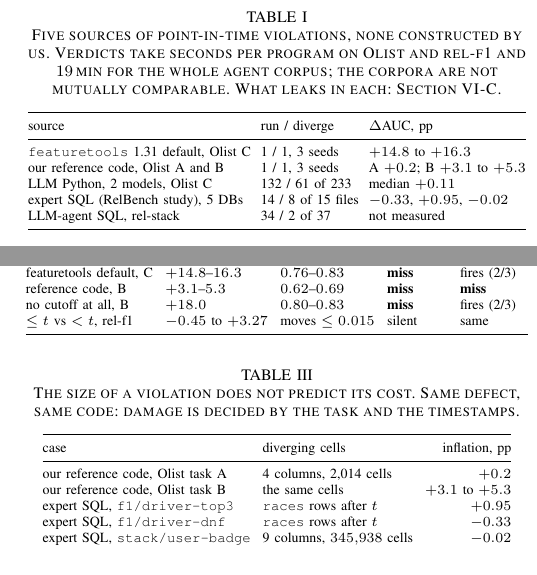
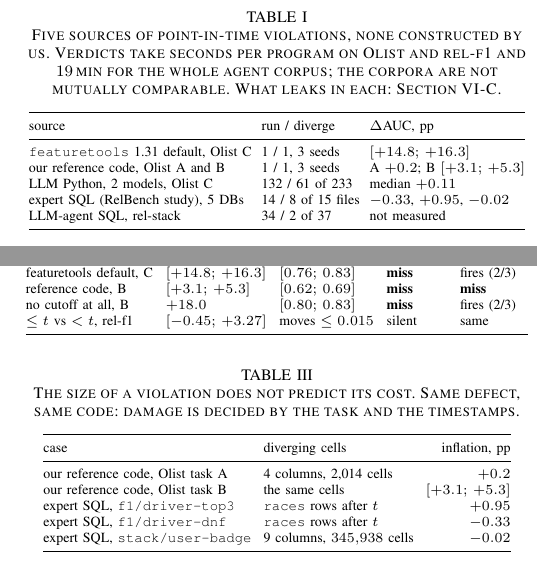
Before and after one commit to stas1f1/pitbull, a LaTeX paper (paper/pitfall.tex): two parts of the columns of pages 3 and 4 of 4, joined at a grey line, cut so that both start at the same text. Compiled offline with pdfLaTeX; a missing font is replaced by an installed copy or a similar font; a LaTeX package or settings file that is missing is left out.

Commit message:
paper: ranges in Tables I-III written as [a; b]
Co-Authored-By: Claude Fable 5 <noreply@anthropic.com>

```diff
--- a/paper/pitfall.tex
+++ b/paper/pitfall.tex
@@ -253,8 +253,8 @@ the corpora are not mutually comparable. What leaks in each: Section~\ref{sec:so
 \toprule
 source & run / diverge & $\Delta$AUC, pp\\
 \midrule
-\texttt{featuretools} 1.31 default, Olist C & 1 / 1, 3 seeds & $+14.8$ to $+16.3$\\
-our reference code, Olist A and B & 1 / 1, 3 seeds & A $+0.2$; B $+3.1$ to $+5.3$\\
+\texttt{featuretools} 1.31 default, Olist C & 1 / 1, 3 seeds & $[+14.8;\,+16.3]$\\
+our reference code, Olist A and B & 1 / 1, 3 seeds & A $+0.2$; B $[+3.1;\,+5.3]$\\
 LLM Python, 2 models, Olist C & 132 / 61 of 233 & median $+0.11$\\
 expert SQL (RelBench study), 5 DBs & 14 / 8 of 15 files & $-0.33$, $+0.95$, $-0.02$\\
 LLM-agent SQL, \mbox{rel-stack} & 34 / 2 of 37 & not measured\\
@@ -359,12 +359,12 @@ univariate probe & identical to 6 s.f.\ with and without the violation\\
 \toprule
 run & $\Delta$AUC, pp & probe & DataRobot & H2O\\
 \midrule
-correct code, A & $0$ & $0.83$--$0.86$ & silent & \textbf{false alarm}\\
-join leak only, C & $+3.0$--$5.1$ & $0.71$ both & \textbf{miss} & \textbf{miss}\\
-featuretools default, C & $+14.8$--$16.3$ & $0.76$--$0.83$ & \textbf{miss} & fires (2/3)\\
-reference code, B & $+3.1$--$5.3$ & $0.62$--$0.69$ & \textbf{miss} & \textbf{miss}\\
-no cutoff at all, B & $+18.0$ & $0.80$--$0.83$ & \textbf{miss} & fires (2/3)\\
-\mbox{$\le t$} vs \mbox{$<t$}, \mbox{rel-f1} & $-0.45$ to $+3.27$ & moves $\le 0.015$ & silent & same\\
+correct code, A & $0$ & $[0.83;\,0.86]$ & silent & \textbf{false alarm}\\
+join leak only, C & $[+3.0;\,+5.1]$ & $0.71$ both & \textbf{miss} & \textbf{miss}\\
+featuretools default, C & $[+14.8;\,+16.3]$ & $[0.76;\,0.83]$ & \textbf{miss} & fires (2/3)\\
+reference code, B & $[+3.1;\,+5.3]$ & $[0.62;\,0.69]$ & \textbf{miss} & \textbf{miss}\\
+no cutoff at all, B & $+18.0$ & $[0.80;\,0.83]$ & \textbf{miss} & fires (2/3)\\
+\mbox{$\le t$} vs \mbox{$<t$}, \mbox{rel-f1} & $[-0.45;\,+3.27]$ & moves $\le 0.015$ & silent & same\\
 \bottomrule
 \end{tabular*}}
 \end{table}
@@ -386,7 +386,7 @@ damage is decided by the task and the timestamps.}
 case & diverging cells & inflation, pp\\
 \midrule
 our reference code, Olist task A & 4 columns, 2{,}014 cells & $+0.2$\\
-our reference code, Olist task B & the same cells & $+3.1$ to $+5.3$\\
+our reference code, Olist task B & the same cells & $[+3.1;\,+5.3]$\\
 expert SQL, \texttt{f1/driver-top3} & \texttt{races} rows after $t$ & $+0.95$\\
 expert SQL, \texttt{f1/driver-dnf} & \texttt{races} rows after $t$ & $-0.33$\\
 expert SQL, \texttt{stack/user-badge} & 9 columns, $345{,}938$ cells & $-0.02$\\
```
Also changed, not shown: paper/pitfall.pdf.
